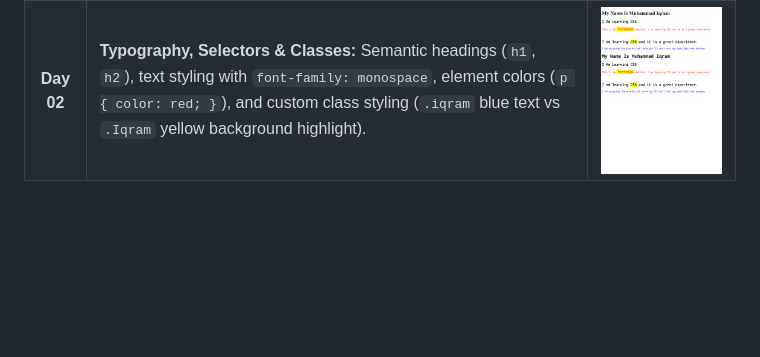
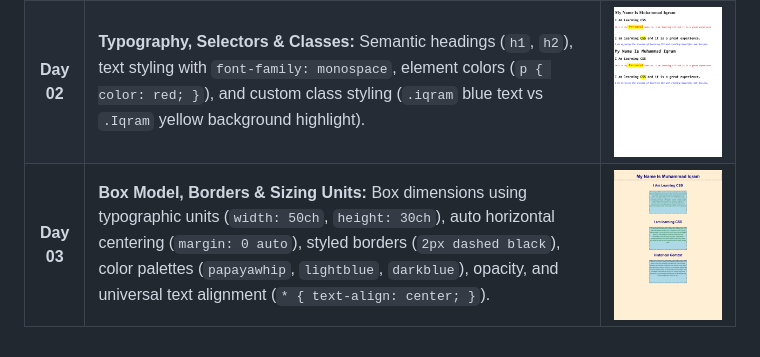
Before and after one commit to MuhammadIqram633/CSS-COURSE, a Markdown page: readme.md, the part around the change. Rendered like a GitHub page; pictures changed too: screenshots/day-03.png (added); blank space fills up the shorter version.

Commit message:
Day 03: Add box sizing with ch units, dashed borders, and centering

```diff
--- a/readme.md
+++ b/readme.md
@@ -10,3 +10,4 @@ Daily code, exercises, and visual outputs tracking my journey from CSS fundament
 | :---: | :--- | :--- |
 | **Day 01** | **Introduction & Element Styling:** External stylesheet setup, targeting the paragraph selector (`p`), applying custom text color (`color: purple;`), and typography sizing (`font-size: 64px;`). | <img src="screenshots/day-1%20output.png" width="280" alt="Day 01 Output"/> |
 | **Day 02** | **Typography, Selectors & Classes:** Semantic headings (`h1`, `h2`), text styling with `font-family: monospace`, element colors (`p { color: red; }`), and custom class styling (`.iqram` blue text vs `.Iqram` yellow background highlight). | <img src="screenshots/day-02.png" width="260" alt="Day 02 Output"/> |
+**Day 03** | **Box Model, Borders & Sizing Units:** Box dimensions using typographic units (`width: 50ch`, `height: 30ch`), auto horizontal centering (`margin: 0 auto`), styled borders (`2px dashed black`), color palettes (`papayawhip`, `lightblue`, `darkblue`), opacity, and universal text alignment (`* { text-align: center; }`). | <img src="screenshots/day-03.png" width="220" alt="Day 03 Output"/> |
```
Also changed, not shown: 2 other files.
